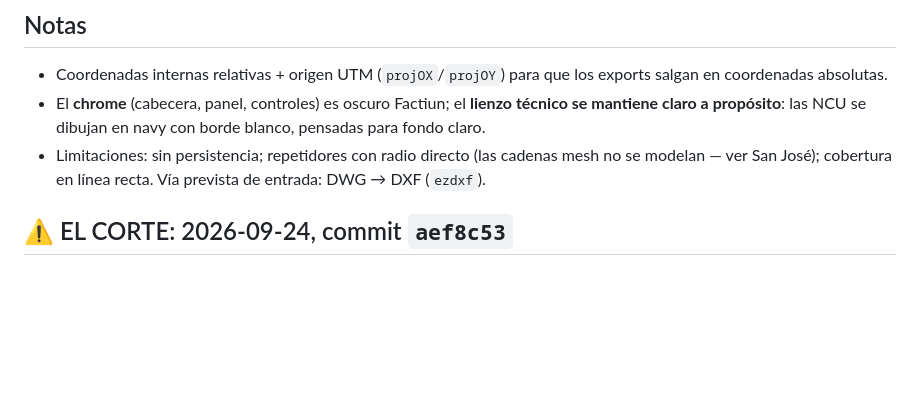
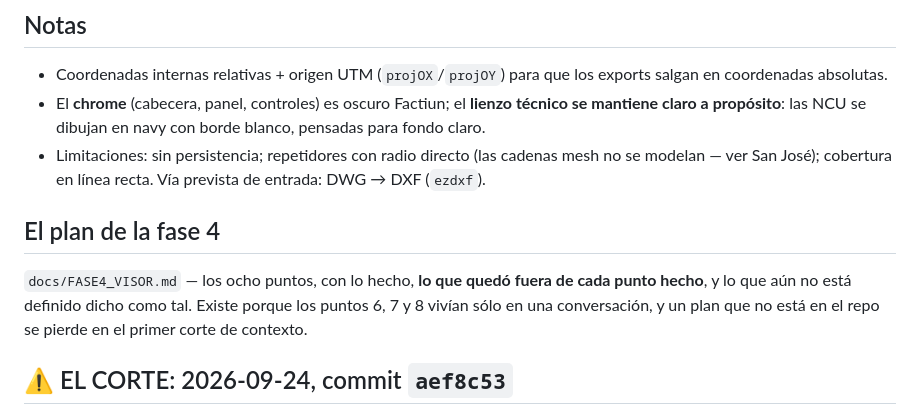
Before and after one commit to IMoriana3/siting, a Markdown page: README.md, the part around the change. Rendered like a GitHub page; blank space fills up the shorter version.

```diff
--- a/README.md
+++ b/README.md
@@ -36,6 +36,13 @@ GitHub Pages: https://imoriana3.github.io/siting/ · `.nojekyll` incluido. Sourc
 - Coordenadas internas relativas + origen UTM (`projOX`/`projOY`) para que los exports salgan en coordenadas absolutas.
 - El **chrome** (cabecera, panel, controles) es oscuro Factiun; el **lienzo técnico se mantiene claro a propósito**: las NCU se dibujan en navy con borde blanco, pensadas para fondo claro.
 - Limitaciones: sin persistencia; repetidores con radio directo (las cadenas mesh no se modelan — ver San José); cobertura en línea recta. Vía prevista de entrada: DWG → DXF (`ezdxf`).
+
+## El plan de la fase 4
+
+`docs/FASE4_VISOR.md` — los ocho puntos, con lo hecho, **lo que quedó fuera de
+cada punto hecho**, y lo que aún no está definido dicho como tal. Existe porque
+los puntos 6, 7 y 8 vivían sólo en una conversación, y un plan que no está en
+el repo se pierde en el primer corte de contexto.
 
 ## ⚠ EL CORTE: 2026-09-24, commit `aef8c53`
 
```
Also changed, not shown: docs/FASE4_VISOR.md (added, +232 -0 lines).
